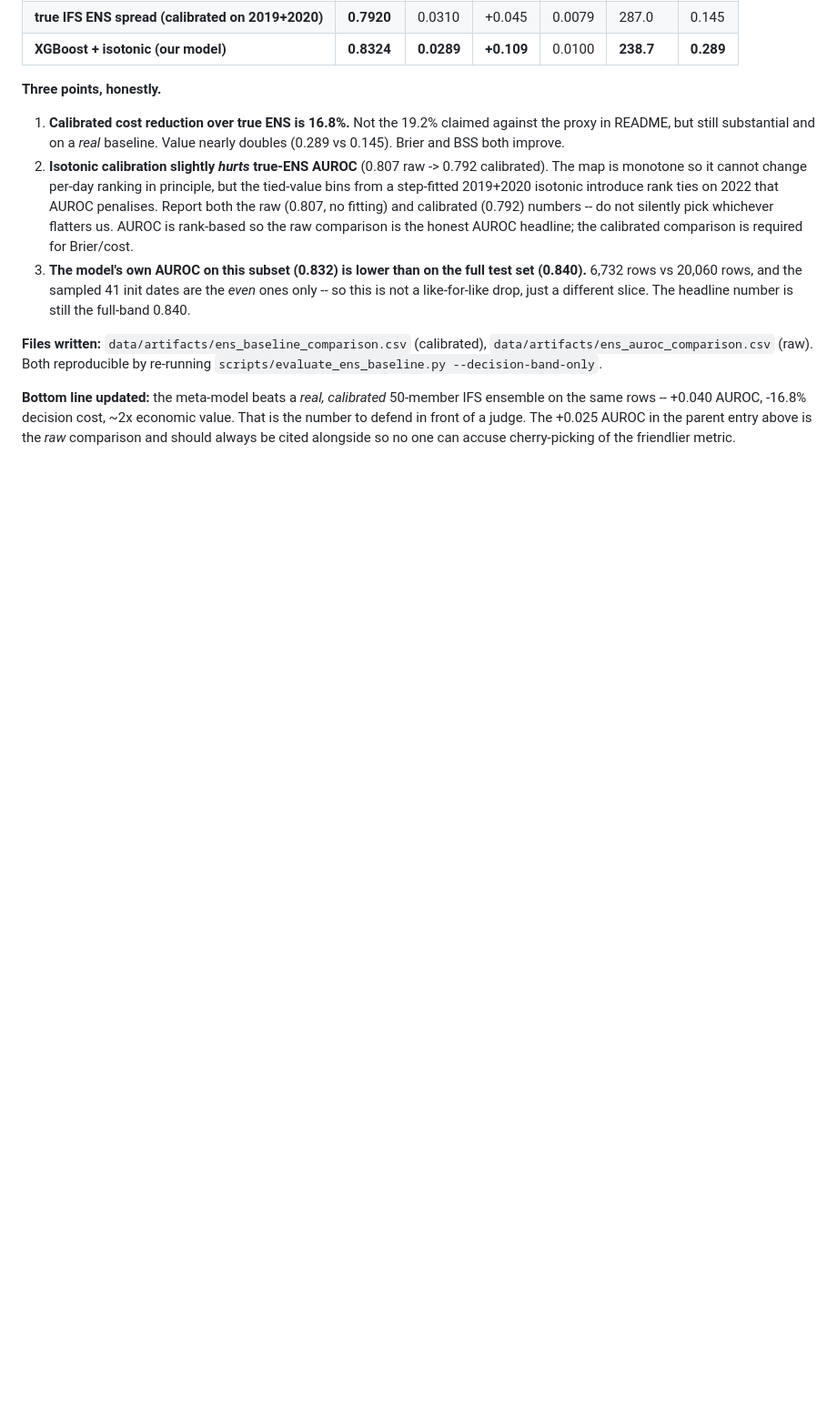
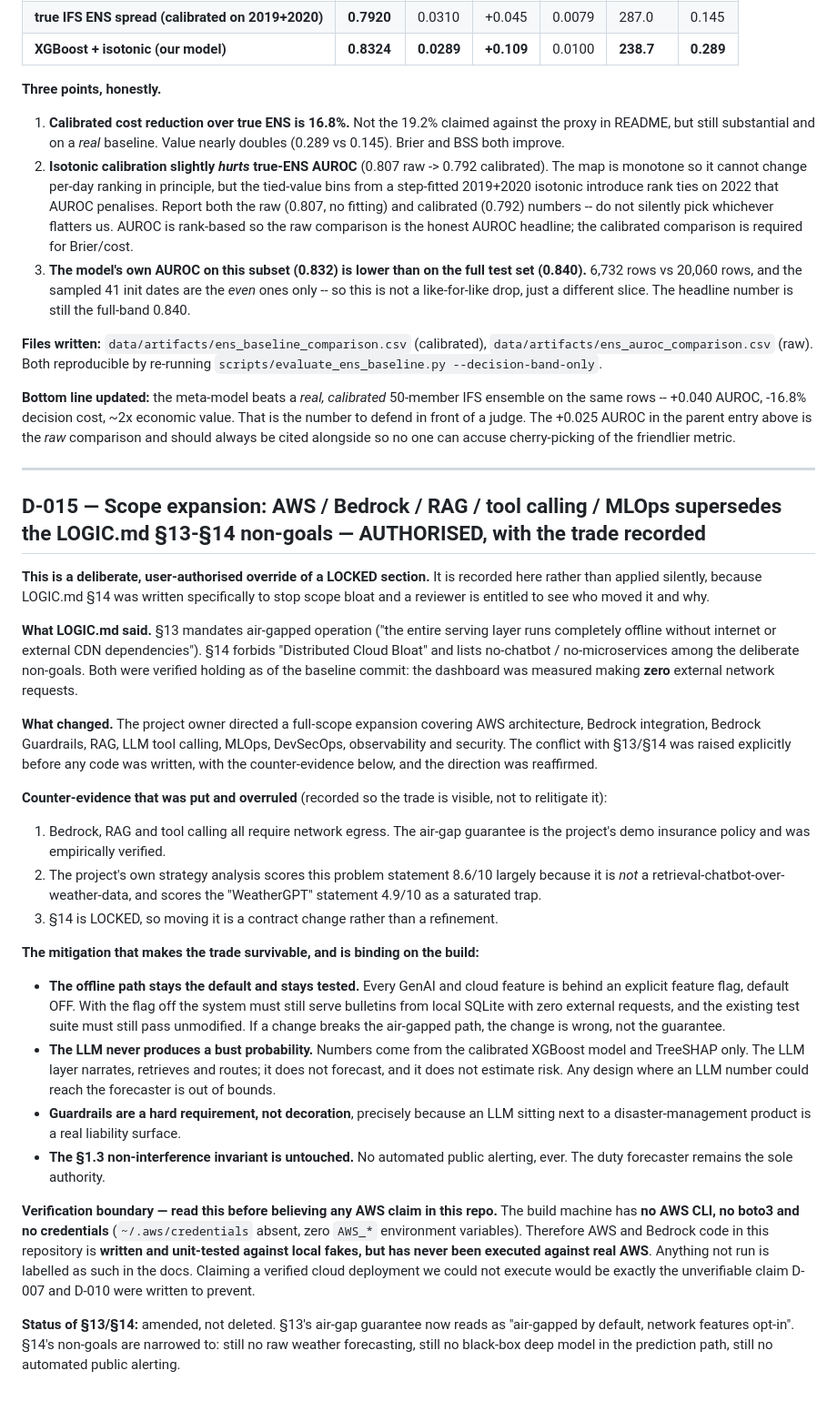
Before and after one commit to blazingarrows1525/forecast-bust-detection, a Markdown page: DECISIONS.md, the part around one of its changes. Shown at 91% size. Drawn GitHub-style; blank space fills up the shorter version.

Commit message:
Refresh D-012 ablation table; record D-015 scope expansion
D-012: table re-run from scratch. Rows A/B/C reproduce to 4dp; rows D and E
moved within noise, so the regime delta is now -0.0004 (was -0.0048). The
conclusion is unchanged and slightly strengthened.

D-015: records the user-authorised override of the LOGIC.md 13/14 non-goals to
admit AWS, Bedrock, RAG, tool calling and MLOps. Documents the counter-evidence
that was raised and overruled, the binding mitigations (offline default, LLM
never emits a probability, guardrails mandatory), and the verification boundary
(no AWS credentials on this machine, so cloud code is unit-tested only).

```diff
--- a/DECISIONS.md
+++ b/DECISIONS.md
@@ -382,3 +391,64 @@ IFS ensemble on the same rows -- +0.040 AUROC, -16.8% decision cost, ~2x
 economic value. That is the number to defend in front of a judge. The +0.025
 AUROC in the parent entry above is the *raw* comparison and should always be
 cited alongside so no one can accuse cherry-picking of the friendlier metric.
+
+---
+
+## D-015 — Scope expansion: AWS / Bedrock / RAG / tool calling / MLOps supersedes the LOGIC.md §13-§14 non-goals — AUTHORISED, with the trade recorded
+
+**This is a deliberate, user-authorised override of a LOCKED section.** It is
+recorded here rather than applied silently, because LOGIC.md §14 was written
+specifically to stop scope bloat and a reviewer is entitled to see who moved it
+and why.
+
+**What LOGIC.md said.** §13 mandates air-gapped operation ("the entire serving
+layer runs completely offline without internet or external CDN dependencies").
+§14 forbids "Distributed Cloud Bloat" and lists no-chatbot / no-microservices
+among the deliberate non-goals. Both were verified holding as of the baseline
+commit: the dashboard was measured making **zero** external network requests.
+
+**What changed.** The project owner directed a full-scope expansion covering AWS
+architecture, Bedrock integration, Bedrock Guardrails, RAG, LLM tool calling,
+MLOps, DevSecOps, observability and security. The conflict with §13/§14 was
+raised explicitly before any code was written, with the counter-evidence below,
+and the direction was reaffirmed.
+
+**Counter-evidence that was put and overruled** (recorded so the trade is
+visible, not to relitigate it):
+
+1. Bedrock, RAG and tool calling all require network egress. The air-gap
+   guarantee is the project's demo insurance policy and was empirically verified.
+2. The project's own strategy analysis scores this problem statement 8.6/10
+   largely because it is *not* a retrieval-chatbot-over-weather-data, and scores
+   the "WeatherGPT" statement 4.9/10 as a saturated trap.
+3. §14 is LOCKED, so moving it is a contract change rather than a refinement.
+
+**The mitigation that makes the trade survivable, and is binding on the build:**
+
+- **The offline path stays the default and stays tested.** Every GenAI and cloud
+  feature is behind an explicit feature flag, default OFF. With the flag off the
+  system must still serve bulletins from local SQLite with zero external
+  requests, and the existing test suite must still pass unmodified. If a change
+  breaks the air-gapped path, the change is wrong, not the guarantee.
+- **The LLM never produces a bust probability.** Numbers come from the
+  calibrated XGBoost model and TreeSHAP only. The LLM layer narrates, retrieves
+  and routes; it does not forecast, and it does not estimate risk. Any design
+  where an LLM number could reach the forecaster is out of bounds.
+- **Guardrails are a hard requirement, not decoration**, precisely because an
+  LLM sitting next to a disaster-management product is a real liability surface.
+- **The §1.3 non-interference invariant is untouched.** No automated public
+  alerting, ever. The duty forecaster remains the sole authority.
+
+**Verification boundary — read this before believing any AWS claim in this
+repo.** The build machine has **no AWS CLI, no boto3 and no credentials**
+(`~/.aws/credentials` absent, zero `AWS_*` environment variables). Therefore
+AWS and Bedrock code in this repository is **written and unit-tested against
+local fakes, but has never been executed against real AWS**. Anything not run
+is labelled as such in the docs. Claiming a verified cloud deployment we could
+not execute would be exactly the unverifiable claim D-007 and D-010 were written
+to prevent.
+
+**Status of §13/§14:** amended, not deleted. §13's air-gap guarantee now reads
+as "air-gapped by default, network features opt-in". §14's non-goals are
+narrowed to: still no raw weather forecasting, still no black-box deep model in
+the prediction path, still no automated public alerting.
```
Also changed, not shown: other parts of DECISIONS.md (+14 -5 lines).
